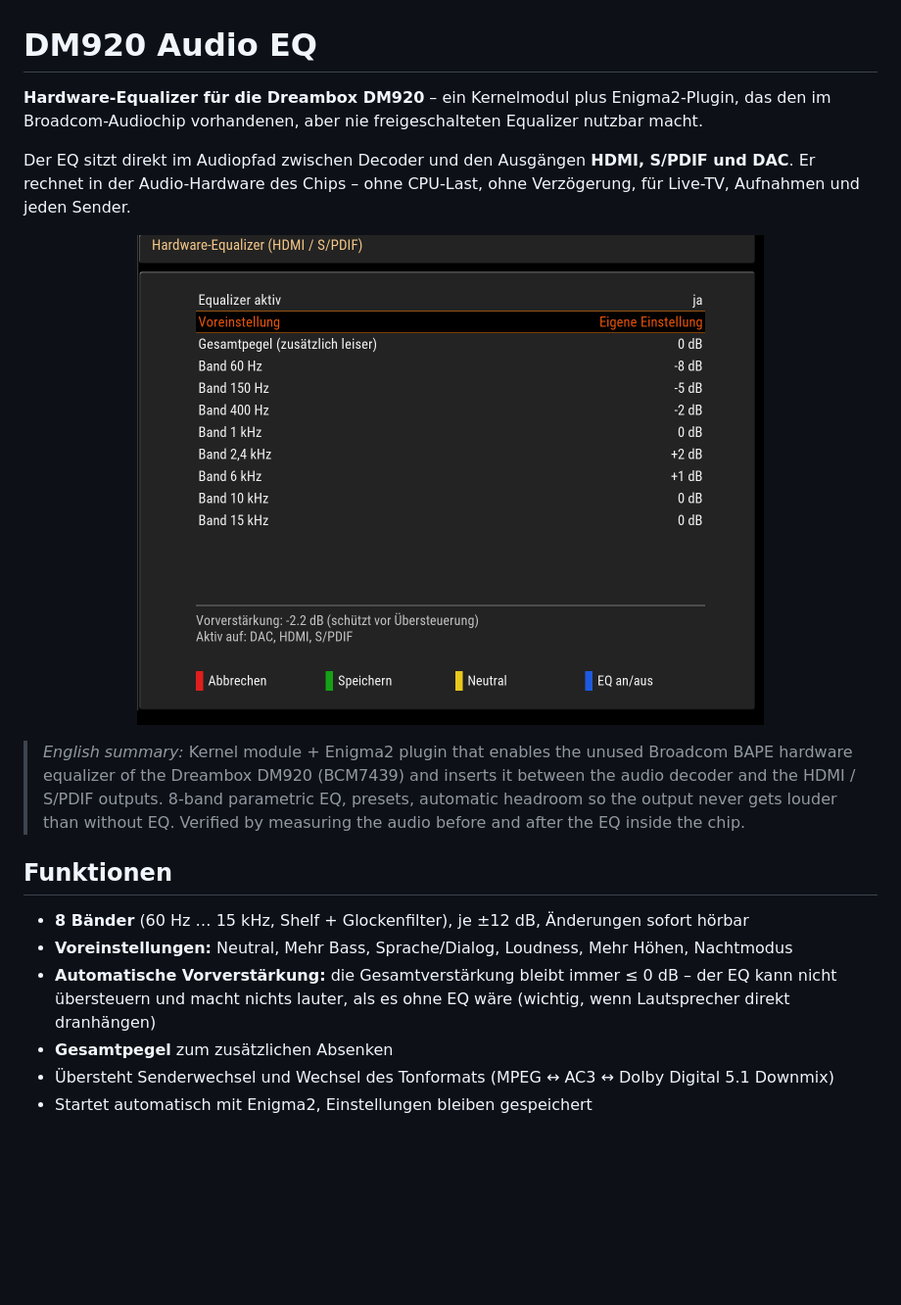
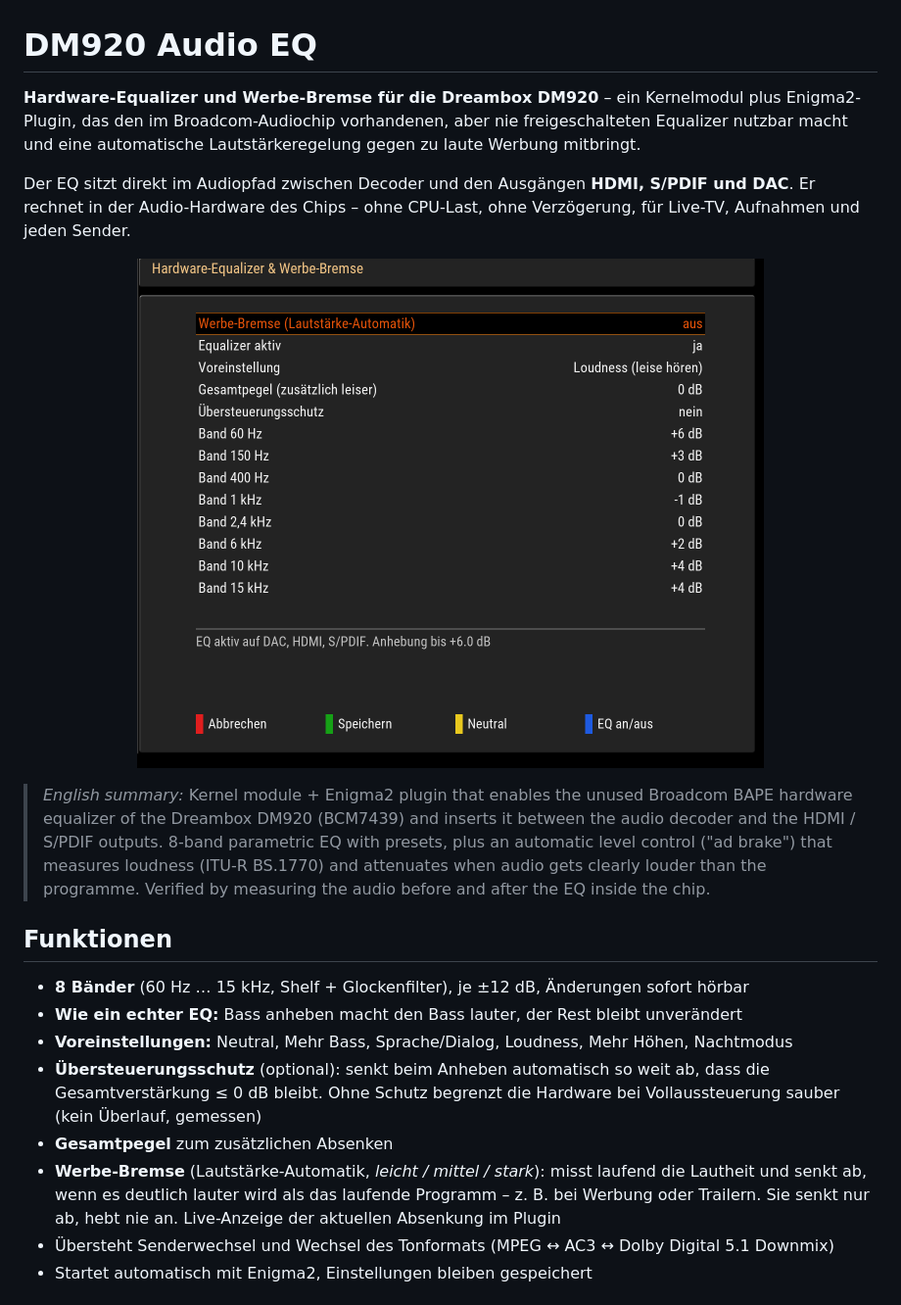
Before and after one commit to fkb83/dm920-audio-eq, a Markdown page: README.md, the part around one of its changes. Shown at 98% size. Drawn GitHub-style; pictures changed too: docs/images/plugin-ui.png; blank space fills up the shorter version.

```diff
--- a/README.md
+++ b/README.md
@@ -1,7 +1,8 @@
 # DM920 Audio EQ
 
-**Hardware-Equalizer für die Dreambox DM920** – ein Kernelmodul plus Enigma2-Plugin, das den
-im Broadcom-Audiochip vorhandenen, aber nie freigeschalteten Equalizer nutzbar macht.
+**Hardware-Equalizer und Werbe-Bremse für die Dreambox DM920** – ein Kernelmodul plus
+Enigma2-Plugin, das den im Broadcom-Audiochip vorhandenen, aber nie freigeschalteten Equalizer
+nutzbar macht und eine automatische Lautstärkeregelung gegen zu laute Werbung mitbringt.
 
 Der EQ sitzt direkt im Audiopfad zwischen Decoder und den Ausgängen **HDMI, S/PDIF und DAC**.
 Er rechnet in der Audio-Hardware des Chips – ohne CPU-Last, ohne Verzögerung, für Live-TV,
@@ -11,16 +12,21 @@ Aufnahmen und jeden Sender.
 
 > *English summary:* Kernel module + Enigma2 plugin that enables the unused Broadcom BAPE hardware
 > equalizer of the Dreambox DM920 (BCM7439) and inserts it between the audio decoder and the
-> HDMI / S/PDIF outputs. 8-band parametric EQ, presets, automatic headroom so the output never gets
-> louder than without EQ. Verified by measuring the audio before and after the EQ inside the chip.
+> HDMI / S/PDIF outputs. 8-band parametric EQ with presets, plus an automatic level control
+> ("ad brake") that measures loudness (ITU-R BS.1770) and attenuates when audio gets clearly louder
+> than the programme. Verified by measuring the audio before and after the EQ inside the chip.
 
 ## Funktionen
 
 - **8 Bänder** (60 Hz … 15 kHz, Shelf + Glockenfilter), je ±12 dB, Änderungen sofort hörbar
+- **Wie ein echter EQ:** Bass anheben macht den Bass lauter, der Rest bleibt unverändert
 - **Voreinstellungen:** Neutral, Mehr Bass, Sprache/Dialog, Loudness, Mehr Höhen, Nachtmodus
-- **Automatische Vorverstärkung:** die Gesamtverstärkung bleibt immer ≤ 0 dB – der EQ kann nicht übersteuern
-  und macht nichts lauter, als es ohne EQ wäre (wichtig, wenn Lautsprecher direkt dranhängen)
+- **Übersteuerungsschutz** (optional): senkt beim Anheben automatisch so weit ab, dass die Gesamtverstärkung
+  ≤ 0 dB bleibt. Ohne Schutz begrenzt die Hardware bei Vollaussteuerung sauber (kein Überlauf, gemessen)
 - **Gesamtpegel** zum zusätzlichen Absenken
+- **Werbe-Bremse** (Lautstärke-Automatik, *leicht / mittel / stark*): misst laufend die Lautheit und senkt
+  ab, wenn es deutlich lauter wird als das laufende Programm – z. B. bei Werbung oder Trailern. Sie senkt nur
+  ab, hebt nie an. Live-Anzeige der aktuellen Absenkung im Plugin
 - Übersteht Senderwechsel und Wechsel des Tonformats (MPEG ↔ AC3 ↔ Dolby Digital 5.1 Downmix)
 - Startet automatisch mit Enigma2, Einstellungen bleiben gespeichert
 
```
Also changed, not shown: other parts of README.md (+21 -2 lines), docs/ARCHITECTURE.md (+30 -2 lines), docs/MEASUREMENTS.md (+30 -2 lines), 5 other files.
